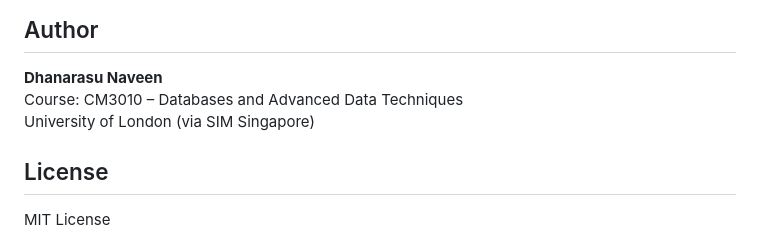
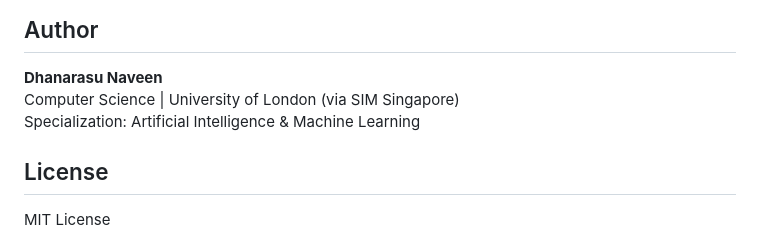
Before and after one commit to naveenlabs/Cricket-World-Cup-Analytics-Database, a Markdown page: README.md, the part around the change. GitHub-like rendering.

```diff
--- a/README.md
+++ b/README.md
@@ -173,8 +173,8 @@ npm start
 ## Author
 
 **Dhanarasu Naveen**
-Course: CM3010 – Databases and Advanced Data Techniques
-University of London (via SIM Singapore)
+Computer Science | University of London (via SIM Singapore)
+Specialization: Artificial Intelligence & Machine Learning
 
 ## License
 
```
